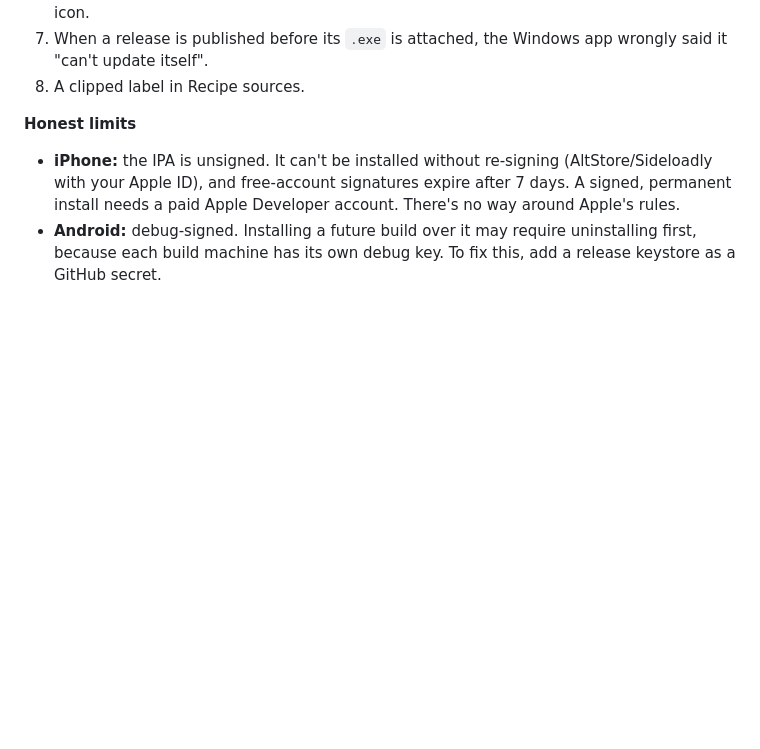
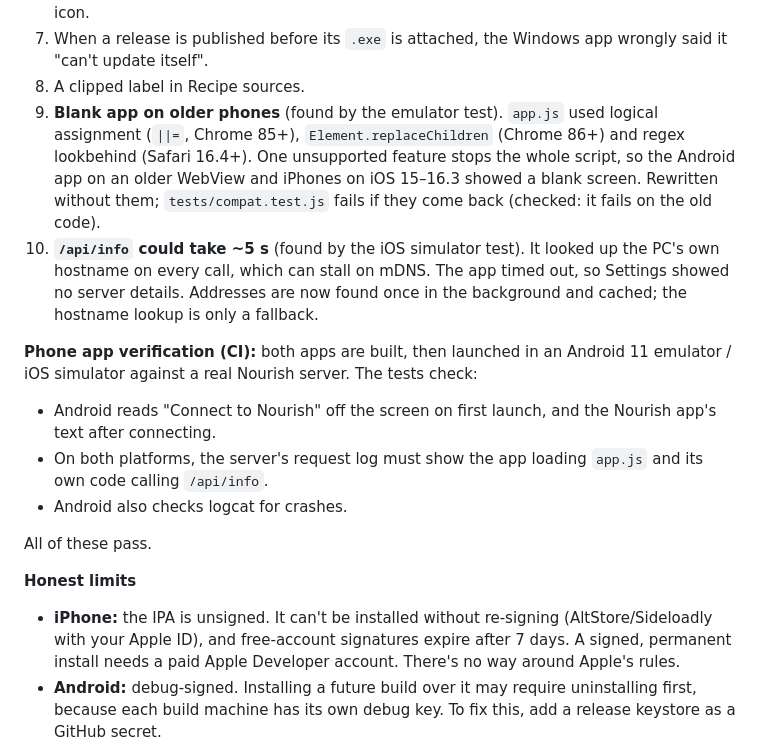
Before and after one commit to nyz2x4pcqr-sudo/Nourish, a Markdown page: AUDIT.md, the part around the change. Drawn GitHub-style; blank space fills up the shorter version.

Commit message:
AUDIT: record the two bugs the phone tests found
Co-Authored-By: Claude Opus 5.5 <noreply@anthropic.com>
Claude-Session: https://claude.ai/code/session_01DB7wkbNfpjPzHVAPbFdTHp

```diff
--- a/AUDIT.md
+++ b/AUDIT.md
@@ -246,6 +246,15 @@ Requested: organized settings, self-updating app, more recipe sources (including
 6. Docker and the `.exe` build would have been missing the new icon and manifest files. There's now a test that every served file exists, and the Windows smoke test fetches an icon.
 7. When a release is published before its `.exe` is attached, the Windows app wrongly said it "can't update itself".
 8. A clipped label in Recipe sources.
+9. **Blank app on older phones** (found by the emulator test). `app.js` used logical assignment (`||=`, Chrome 85+), `Element.replaceChildren` (Chrome 86+) and regex lookbehind (Safari 16.4+). One unsupported feature stops the whole script, so the Android app on an older WebView and iPhones on iOS 15–16.3 showed a blank screen. Rewritten without them; `tests/compat.test.js` fails if they come back (checked: it fails on the old code).
+10. **`/api/info` could take ~5 s** (found by the iOS simulator test). It looked up the PC's own hostname on every call, which can stall on mDNS. The app timed out, so Settings showed no server details. Addresses are now found once in the background and cached; the hostname lookup is only a fallback.
+
+**Phone app verification (CI):** both apps are built, then launched in an Android 11 emulator / iOS simulator against a real Nourish server. The tests check:
+- Android reads "Connect to Nourish" off the screen on first launch, and the Nourish app's text after connecting.
+- On both platforms, the server's request log must show the app loading `app.js` and its own code calling `/api/info`.
+- Android also checks logcat for crashes.
+
+All of these pass.
 
 **Honest limits**
 - **iPhone:** the IPA is unsigned. It can't be installed without re-signing (AltStore/Sideloadly with your Apple ID), and free-account signatures expire after 7 days. A signed, permanent install needs a paid Apple Developer account. There's no way around Apple's rules.
```
